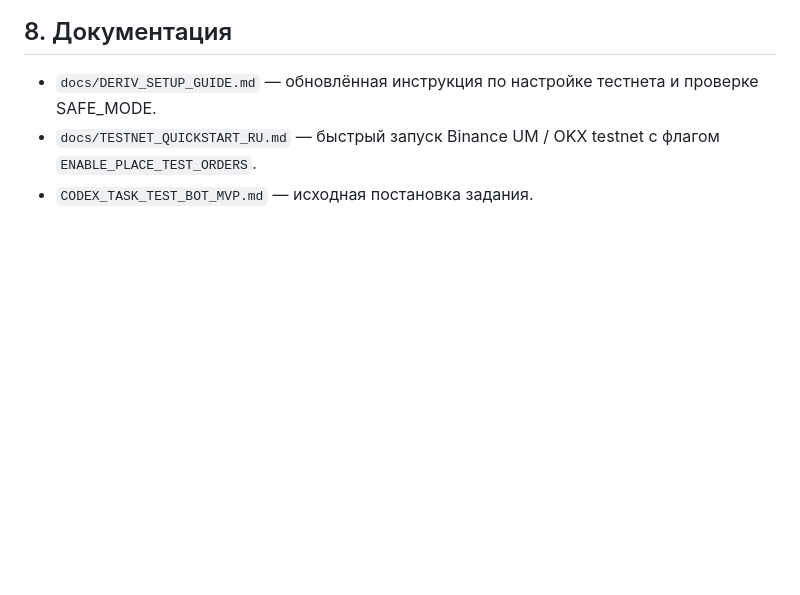
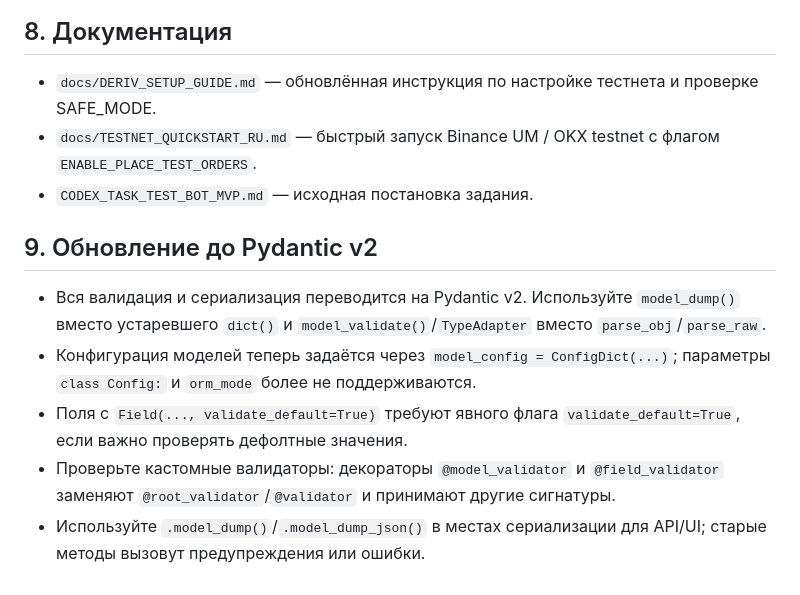
Before and after one commit to Dennicka/propbot, a Markdown page: README.md, the part around the change. Drawn GitHub-style; blank space fills up the shorter version.

Commit message:
Document Pydantic v2 migration

```diff
--- a/README.md
+++ b/README.md
@@ -132,3 +132,11 @@ make dryrun.loop  # непрерывный dry-run
 - `docs/DERIV_SETUP_GUIDE.md` — обновлённая инструкция по настройке тестнета и проверке SAFE_MODE.
 - `docs/TESTNET_QUICKSTART_RU.md` — быстрый запуск Binance UM / OKX testnet с флагом `ENABLE_PLACE_TEST_ORDERS`.
 - `CODEX_TASK_TEST_BOT_MVP.md` — исходная постановка задания.
+
+## 9. Обновление до Pydantic v2
+
+- Вся валидация и сериализация переводится на Pydantic v2. Используйте `model_dump()` вместо устаревшего `dict()` и `model_validate()`/`TypeAdapter` вместо `parse_obj`/`parse_raw`.
+- Конфигурация моделей теперь задаётся через `model_config = ConfigDict(...)`; параметры `class Config:` и `orm_mode` более не поддерживаются.
+- Поля с `Field(..., validate_default=True)` требуют явного флага `validate_default=True`, если важно проверять дефолтные значения.
+- Проверьте кастомные валидаторы: декораторы `@model_validator` и `@field_validator` заменяют `@root_validator`/`@validator` и принимают другие сигнатуры.
+- Используйте `.model_dump()`/`.model_dump_json()` в местах сериализации для API/UI; старые методы вызовут предупреждения или ошибки.
```
Also changed, not shown: CHANGELOG.md (added, +6 -0 lines).
